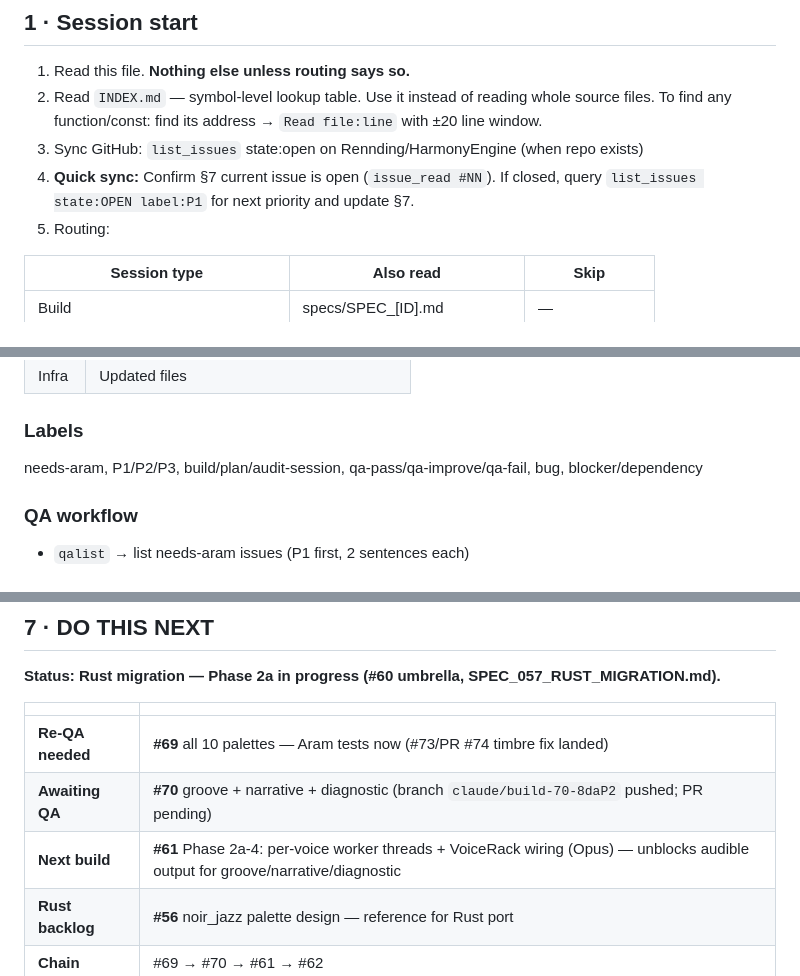
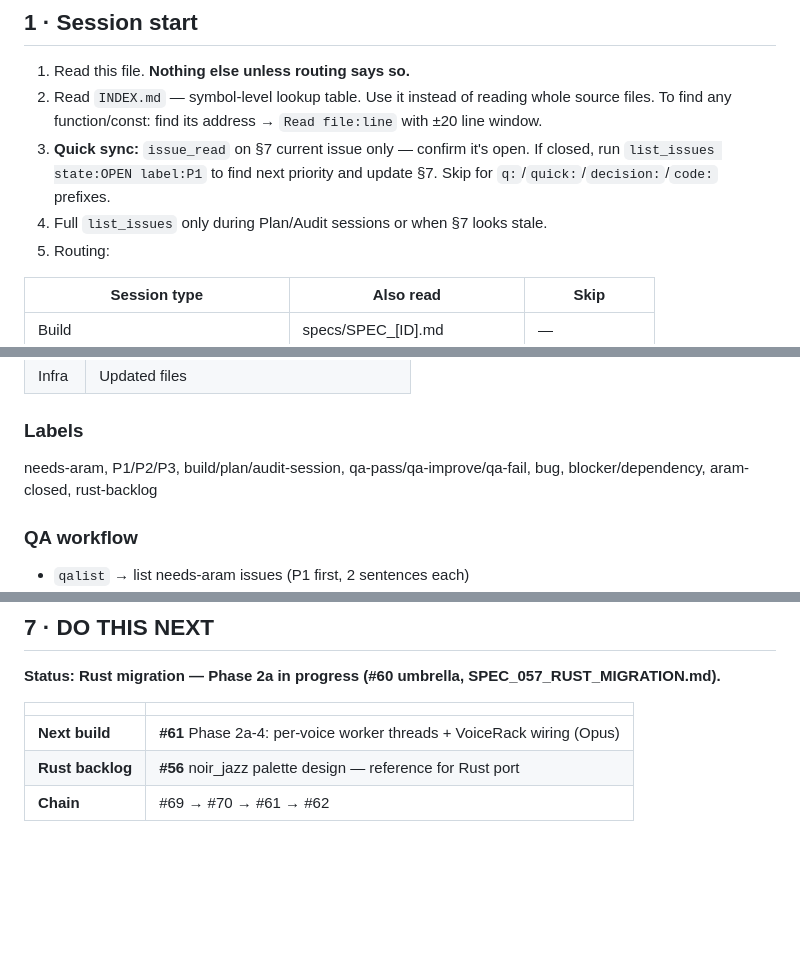
Before and after one commit to Rennding/HarmonyEngine, a Markdown page: CLAUDE.md, 3 parts joined by grey strips. Drawn GitHub-style; blank space fills up the shorter version.

Commit message:
[#infra] Add aram-closed label, drop full list_issues sync from session start, clear #69/#70 from §7

```diff
--- a/CLAUDE.md
+++ b/CLAUDE.md
@@ -8,8 +8,8 @@
 
 1. Read this file. **Nothing else unless routing says so.**
 2. Read `INDEX.md` — symbol-level lookup table. Use it instead of reading whole source files. To find any function/const: find its address → `Read file:line` with ±20 line window.
-3. Sync GitHub: `list_issues` state:open on Rennding/HarmonyEngine (when repo exists)
-4. **Quick sync:** Confirm §7 current issue is open (`issue_read #NN`). If closed, query `list_issues state:OPEN label:P1` for next priority and update §7.
+3. **Quick sync:** `issue_read` on §7 current issue only — confirm it's open. If closed, run `list_issues state:OPEN label:P1` to find next priority and update §7. Skip for `q:`/`quick:`/`decision:`/`code:` prefixes.
+4. Full `list_issues` only during Plan/Audit sessions or when §7 looks stale.
 5. Routing:
 
 | Session type | Also read | Skip |
@@ -116,7 +117,7 @@ Every session = one open issue. Every commit = one issue ref. Every PR = one `Cl
 | Infra | Updated files |
 
 ### Labels
-needs-aram, P1/P2/P3, build/plan/audit-session, qa-pass/qa-improve/qa-fail, bug, blocker/dependency
+needs-aram, P1/P2/P3, build/plan/audit-session, qa-pass/qa-improve/qa-fail, bug, blocker/dependency, aram-closed, rust-backlog
 
 ### QA workflow
 - `qalist` → list needs-aram issues (P1 first, 2 sentences each)
@@ -224,9 +225,7 @@ JavaScript (vanilla, no framework), Web Audio API, HTML5 Canvas (visualizer only
 
 | | |
 |---|---|
-| **Re-QA needed** | **#69** all 10 palettes — Aram tests now (#73/PR #74 timbre fix landed) |
-| **Awaiting QA** | **#70** groove + narrative + diagnostic (branch `claude/build-70-8daP2` pushed; PR pending) |
-| **Next build** | **#61** Phase 2a-4: per-voice worker threads + VoiceRack wiring (Opus) — unblocks audible output for groove/narrative/diagnostic |
+| **Next build** | **#61** Phase 2a-4: per-voice worker threads + VoiceRack wiring (Opus) |
 | **Rust backlog** | **#56** noir_jazz palette design — reference for Rust port |
 | **Chain** | #69 → #70 → #61 → #62 |
 
```
Also changed, not shown: other parts of CLAUDE.md (+2 -1 lines).
